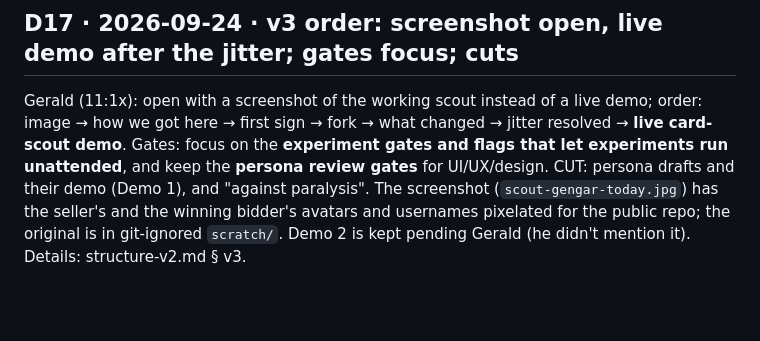
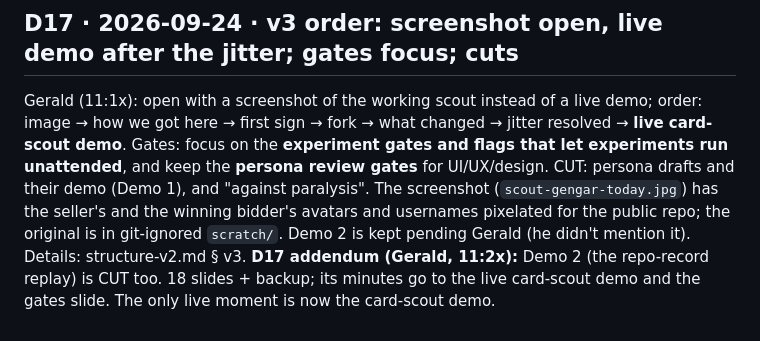
Before and after one commit to gsornsen/htsysadath, a Markdown page: docs/project/decisions.md, the part around the change. Rendered like a GitHub page; blank space fills up the shorter version.

Commit message:
plan: D17 addendum — Demo 2 cut; one live moment (card scout)
Co-Authored-By: Claude Opus 5.5 (1M context) <noreply@anthropic.com>
Claude-Session: https://claude.ai/code/session_016npEobfYAe8BQwo1YdaQwN

```diff
--- a/docs/project/decisions.md
+++ b/docs/project/decisions.md
@@ -355,3 +355,5 @@ Gates: focus on the **experiment gates and flags that let experiments run unatte
 "against paralysis". The screenshot (`scout-gengar-today.jpg`) has the seller's and the winning
 bidder's avatars and usernames pixelated for the public repo; the original is in git-ignored `scratch/`.
 Demo 2 is kept pending Gerald (he didn't mention it). Details: structure-v2.md § v3.
+**D17 addendum (Gerald, 11:2x):** Demo 2 (the repo-record replay) is CUT too. 18 slides + backup; its
+minutes go to the live card-scout demo and the gates slide. The only live moment is now the card-scout demo.
```
